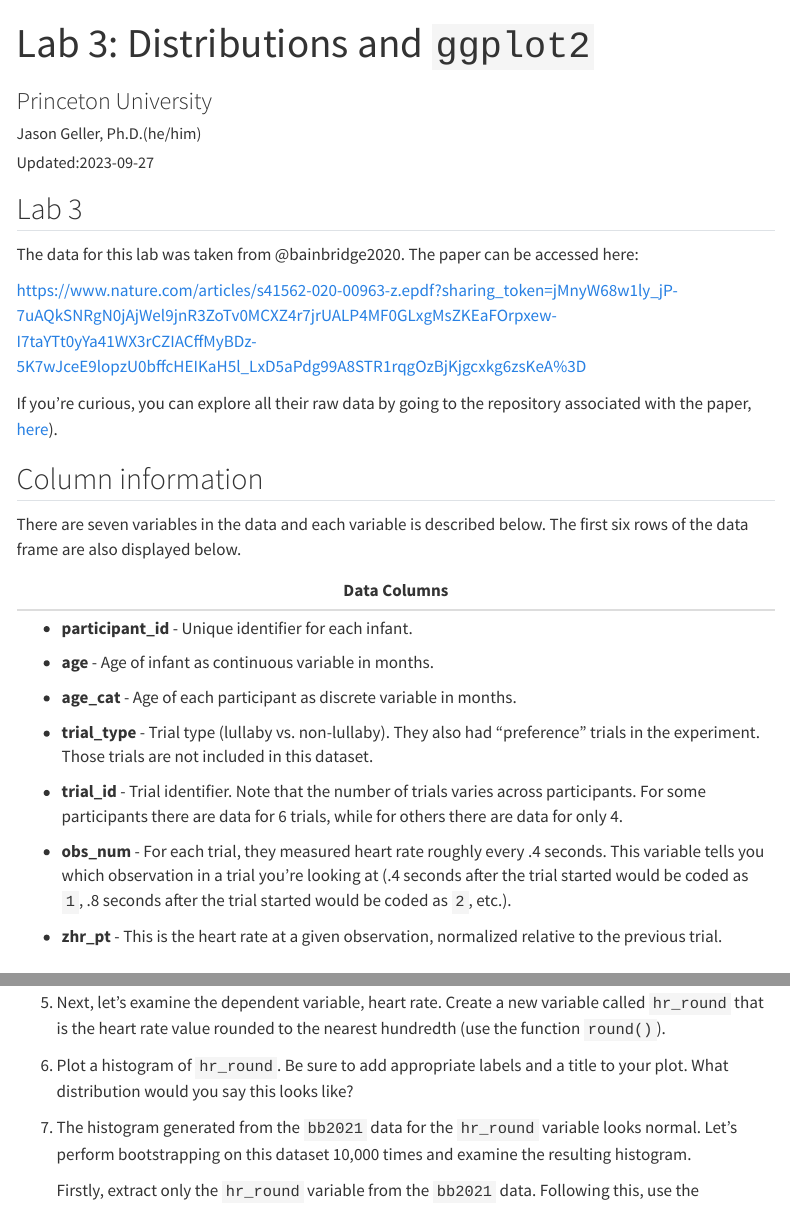
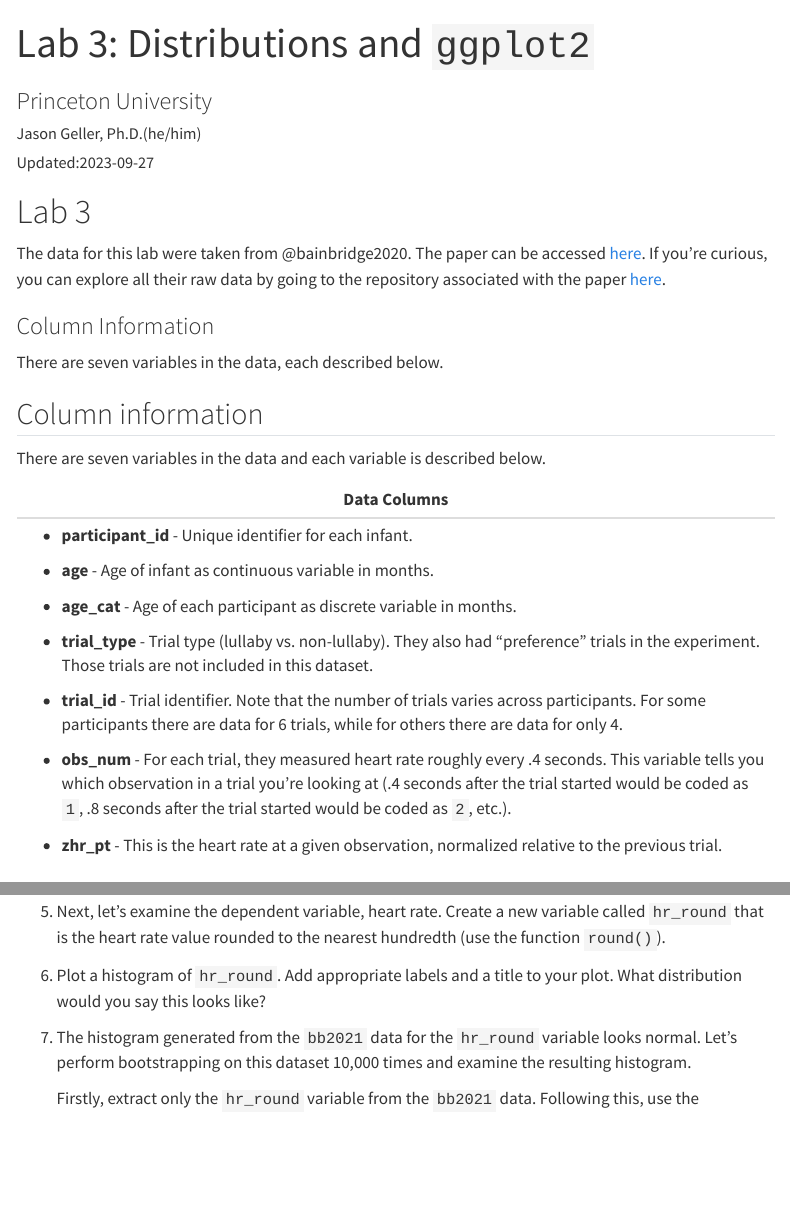
Before and after one commit to jgeller112/Lab3-Distributions_Viz, a Quarto document (Lab3.qmd): the page in a window 1100 px wide, from its top, and a second part further down, joined at a grey line. Rendered offline with R 4.5, knitr and Pandoc in place of Quarto, with nearby package versions; menus at the side of the page are left out.

Commit message:
update lab

```diff
--- a/Lab3.qmd
+++ b/Lab3.qmd
@@ -11,17 +11,18 @@ html:
     code-tools: true
 ---
 
-## Lab 3
+# Lab 3
 
-The data for this lab was taken from @bainbridge2020. The paper can be accessed here:
+The data for this lab were taken from @bainbridge2020. The paper can be accessed [here](https://www.nature.com/articles/s41562-020-00963-z.epdf?sharing_token=jMnyW68w1ly_jP-7uAQkSNRgN0jAjWel9jnR3ZoTv0MCXZ4r7jrUALP4MF0GLxgMsZKEaFOrpxew-I7taYTt0yYa41WX3rCZIACffMyBDz-5K7wJceE9lopzU0bffcHEIKaH5l_LxD5aPdg99A8STR1rqgOzBjKjgcxkg6zsKeA%3D). If you’re curious, you can explore all their raw data by going to the repository associated with the paper [here](<insert link>).
 
-<https://www.nature.com/articles/s41562-020-00963-z.epdf?sharing_token=jMnyW68w1ly_jP-7uAQkSNRgN0jAjWel9jnR3ZoTv0MCXZ4r7jrUALP4MF0GLxgMsZKEaFOrpxew-I7taYTt0yYa41WX3rCZIACffMyBDz-5K7wJceE9lopzU0bffcHEIKaH5l_LxD5aPdg99A8STR1rqgOzBjKjgcxkg6zsKeA%3D>
+### Column Information
 
-If you're curious, you can explore all their raw data by going to the repository associated with the paper, [here](https://github.com/themusiclab/infant-relax/)).
+There are seven variables in the data, each described below.
+
 
 ## Column information
 
-There are seven variables in the data and each variable is described below. The first six rows of the data frame are also displayed below.
+There are seven variables in the data and each variable is described below.
 
 +-----------------------------------------------------------------------------------------------------------------------------------------------------------------------------------------------------------------------------------------------------------------------------------------+
 | Data Columns                                                                                                                                                                                                                                                                            |
@@ -77,7 +78,7 @@ There are seven variables in the data and each variable is described below. The
 
 5.  Next, let's examine the dependent variable, heart rate. Create a new variable called `hr_round` that is the heart rate value rounded to the nearest hundredth (use the function `round()`).
 
-6.  Plot a histogram of `hr_round`. Be sure to add appropriate labels and a title to your plot. What distribution would you say this looks like?
+6.  Plot a histogram of `hr_round`. Add appropriate labels and a title to your plot. What distribution would you say this looks like?
 
 7.  The histogram generated from the `bb2021` data for the `hr_round` variable looks normal. Let's perform bootstrapping on this dataset 10,000 times and examine the resulting histogram.
 
```
